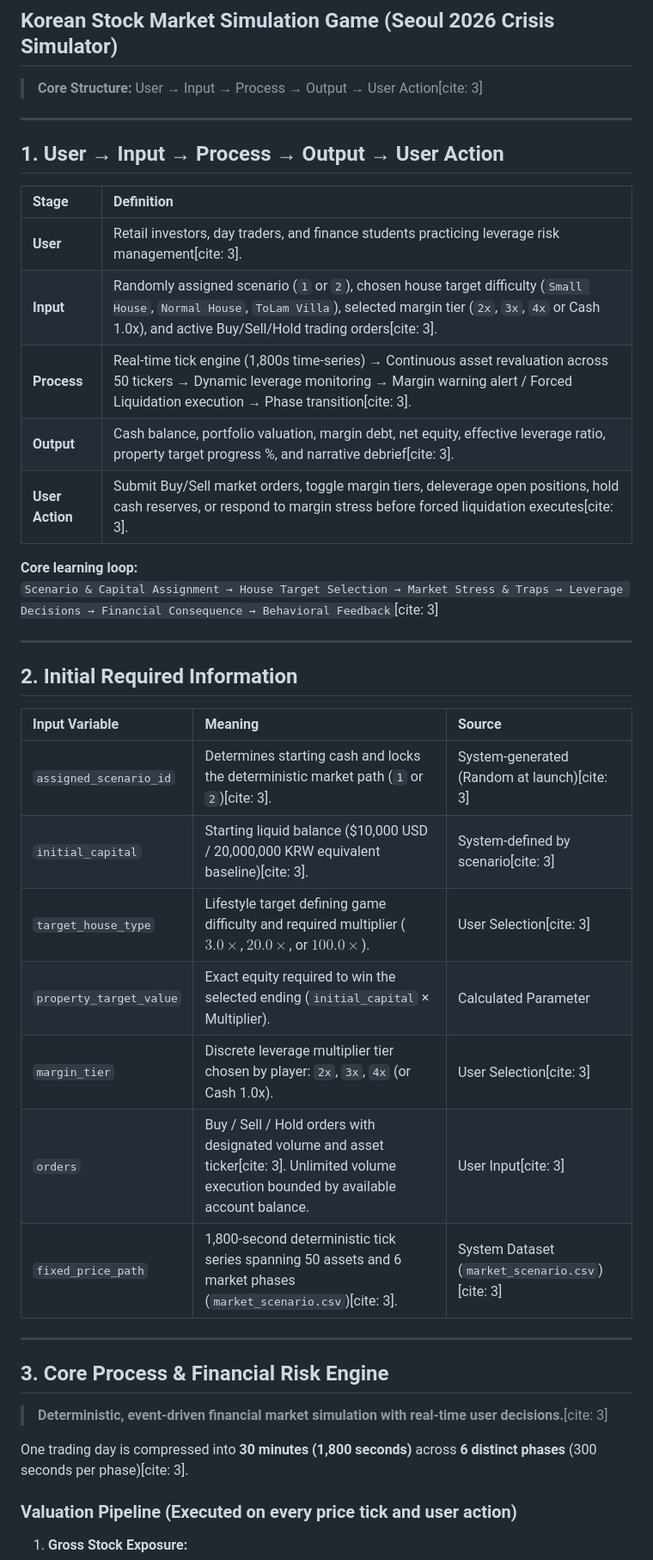
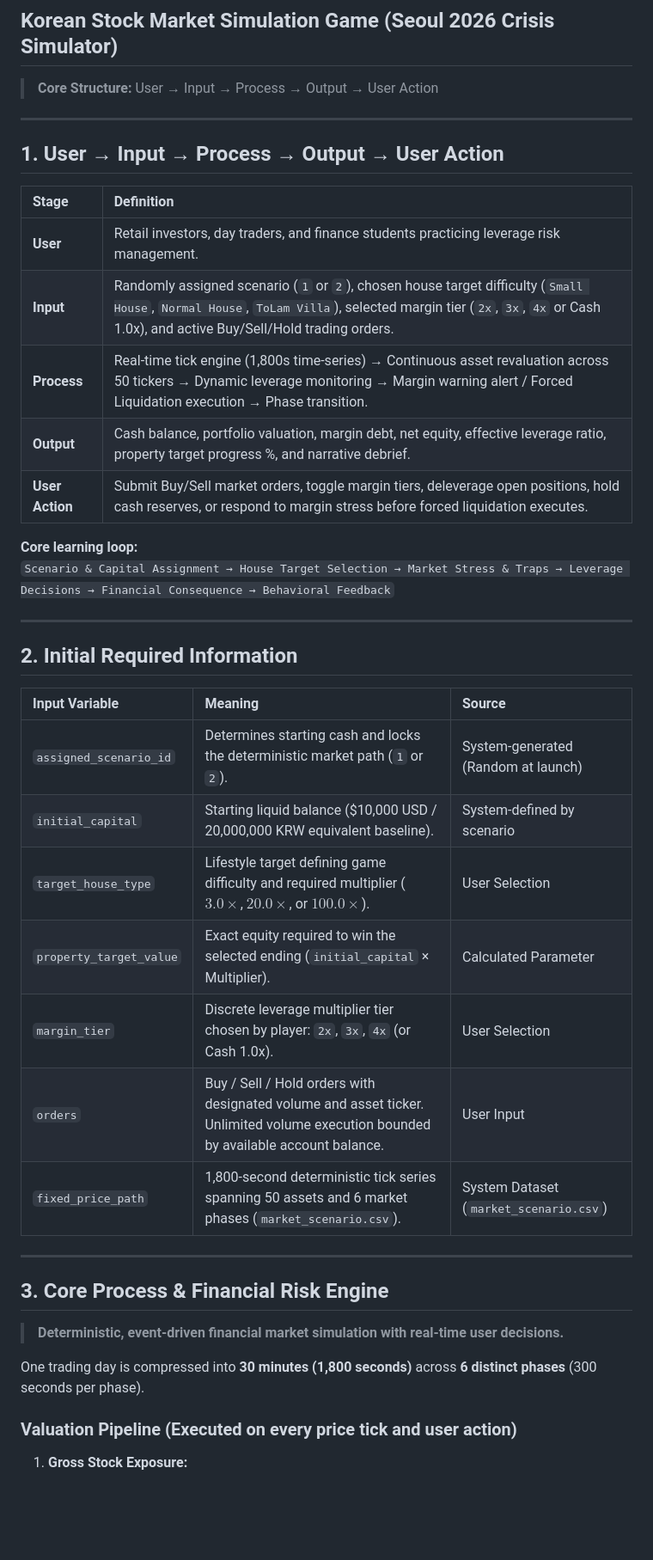
Before and after one commit to FTU-Legacy-63/G06, a Markdown page: Week 2/Solution_Structure.md, the part around one of its changes. Shown at 86% size. Rendered like a GitHub page; blank space fills up the shorter version.

Commit message:
Fix formatting and remove citations in Solution Structure

```diff
--- a/Week 2/Solution_Structure.md
+++ b/Week 2/Solution_Structure.md
@@ -1,7 +1,7 @@
 # SOLUTION_STRUCTURE.md
 
 ## Korean Stock Market Simulation Game (Seoul 2026 Crisis Simulator)
-> **Core Structure:** User → Input → Process → Output → User Action[cite: 3]
+> **Core Structure:** User → Input → Process → Output → User Action
 
 ---
 
@@ -9,14 +9,14 @@
 
 | Stage | Definition |
 | :--- | :--- |
-| **User** | Retail investors, day traders, and finance students practicing leverage risk management[cite: 3]. |
-| **Input** | Randomly assigned scenario (`1` or `2`), chosen house target difficulty (`Small House`, `Normal House`, `ToLam Villa`), selected margin tier (`2x`, `3x`, `4x` or Cash 1.0x), and active Buy/Sell/Hold trading orders[cite: 3]. |
-| **Process** | Real-time tick engine (1,800s time-series) → Continuous asset revaluation across 50 tickers → Dynamic leverage monitoring → Margin warning alert / Forced Liquidation execution → Phase transition[cite: 3]. |
-| **Output** | Cash balance, portfolio valuation, margin debt, net equity, effective leverage ratio, property target progress %, and narrative debrief[cite: 3]. |
-| **User Action** | Submit Buy/Sell market orders, toggle margin tiers, deleverage open positions, hold cash reserves, or respond to margin stress before forced liquidation executes[cite: 3]. |
+| **User** | Retail investors, day traders, and finance students practicing leverage risk management. |
+| **Input** | Randomly assigned scenario (`1` or `2`), chosen house target difficulty (`Small House`, `Normal House`, `ToLam Villa`), selected margin tier (`2x`, `3x`, `4x` or Cash 1.0x), and active Buy/Sell/Hold trading orders. |
+| **Process** | Real-time tick engine (1,800s time-series) → Continuous asset revaluation across 50 tickers → Dynamic leverage monitoring → Margin warning alert / Forced Liquidation execution → Phase transition. |
+| **Output** | Cash balance, portfolio valuation, margin debt, net equity, effective leverage ratio, property target progress %, and narrative debrief. |
+| **User Action** | Submit Buy/Sell market orders, toggle margin tiers, deleverage open positions, hold cash reserves, or respond to margin stress before forced liquidation executes. |
 
 **Core learning loop:**
-`Scenario & Capital Assignment → House Target Selection → Market Stress & Traps → Leverage Decisions → Financial Consequence → Behavioral Feedback`[cite: 3]
+`Scenario & Capital Assignment → House Target Selection → Market Stress & Traps → Leverage Decisions → Financial Consequence → Behavioral Feedback`
 
 ---
 
@@ -24,21 +24,21 @@
 
 | Input Variable | Meaning | Source |
 | :--- | :--- | :--- |
-| `assigned_scenario_id` | Determines starting cash and locks the deterministic market path (`1` or `2`)[cite: 3]. | System-generated (Random at launch)[cite: 3] |
-| `initial_capital` | Starting liquid balance ($10,000 USD / 20,000,000 KRW equivalent baseline)[cite: 3]. | System-defined by scenario[cite: 3] |
-| `target_house_type` | Lifestyle target defining game difficulty and required multiplier ($3.0\times$, $20.0\times$, or $100.0\times$). | User Selection[cite: 3] |
+| `assigned_scenario_id` | Determines starting cash and locks the deterministic market path (`1` or `2`). | System-generated (Random at launch) |
+| `initial_capital` | Starting liquid balance ($10,000 USD / 20,000,000 KRW equivalent baseline). | System-defined by scenario |
+| `target_house_type` | Lifestyle target defining game difficulty and required multiplier ($3.0\times$, $20.0\times$, or $100.0\times$). | User Selection |
 | `property_target_value` | Exact equity required to win the selected ending (`initial_capital` × Multiplier). | Calculated Parameter |
-| `margin_tier` | Discrete leverage multiplier tier chosen by player: `2x`, `3x`, `4x` (or Cash 1.0x). | User Selection[cite: 3] |
-| `orders` | Buy / Sell / Hold orders with designated volume and asset ticker[cite: 3]. Unlimited volume execution bounded by available account balance. | User Input[cite: 3] |
-| `fixed_price_path` | 1,800-second deterministic tick series spanning 50 assets and 6 market phases (`market_scenario.csv`)[cite: 3]. | System Dataset (`market_scenario.csv`)[cite: 3] |
+| `margin_tier` | Discrete leverage multiplier tier chosen by player: `2x`, `3x`, `4x` (or Cash 1.0x). | User Selection |
+| `orders` | Buy / Sell / Hold orders with designated volume and asset ticker. Unlimited volume execution bounded by available account balance. | User Input |
+| `fixed_price_path` | 1,800-second deterministic tick series spanning 50 assets and 6 market phases (`market_scenario.csv`). | System Dataset (`market_scenario.csv`) |
 
 ---
 
 ## 3. Core Process & Financial Risk Engine
 
-> **Deterministic, event-driven financial market simulation with real-time user decisions.**[cite: 3]
+> **Deterministic, event-driven financial market simulation with real-time user decisions.**
 
-One trading day is compressed into **30 minutes (1,800 seconds)** across **6 distinct phases** (300 seconds per phase)[cite: 3].
+One trading day is compressed into **30 minutes (1,800 seconds)** across **6 distinct phases** (300 seconds per phase).
 
 ### Valuation Pipeline (Executed on every price tick and user action)
 1. **Gross Stock Exposure:**
```
Also changed, not shown: other parts of Week 2/Solution_Structure.md (+15 -15 lines).
